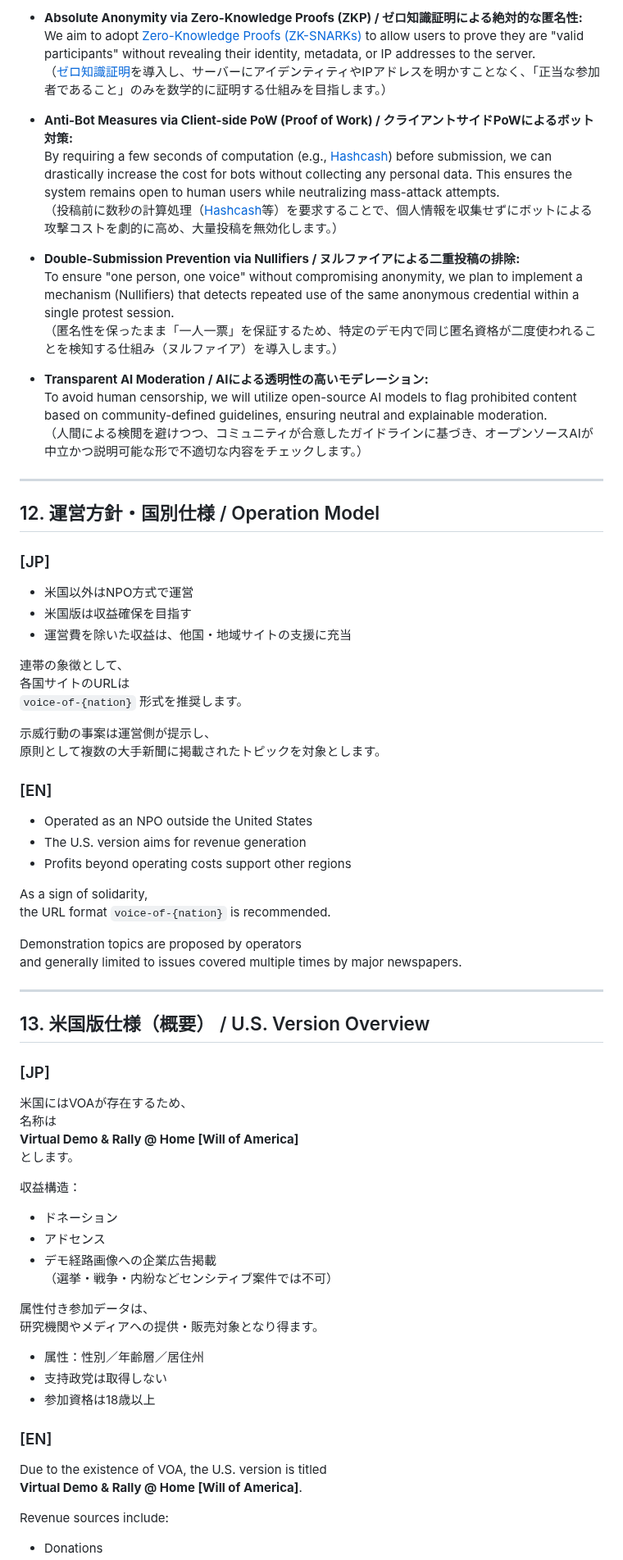
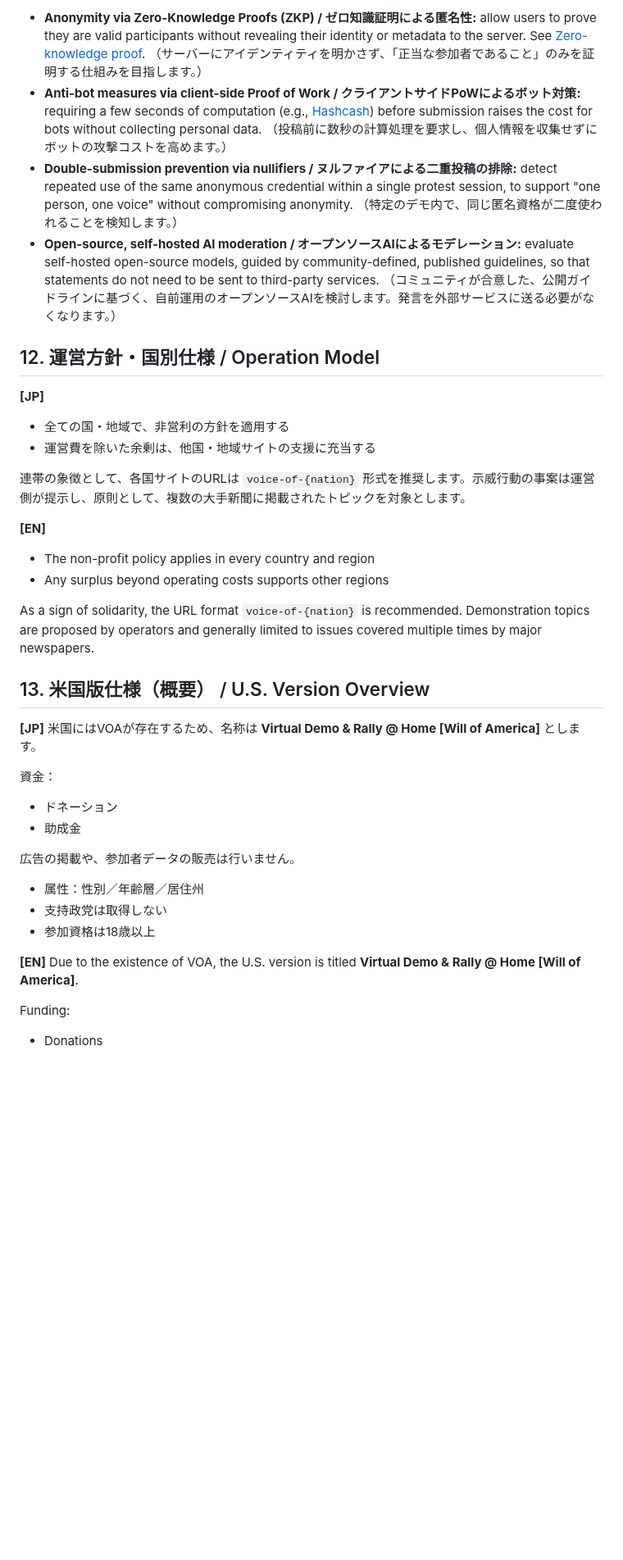
Before and after one commit to voice-of-japan/Virtual-Protest-Protocol, a Markdown page: README.md, the part around one of its changes. Shown at 82% size. GitHub-like rendering; blank space fills up the shorter version.

Commit message:
Revise README.md for improved clarity and structure
Revise README.

```diff
--- a/README.md
+++ b/README.md
@@ -291,73 +212,42 @@ To achieve both "complete anonymity" and "democratic integrity" at a professiona
 
-*   **Absolute Anonymity via Zero-Knowledge Proofs (ZKP) / ゼロ知識証明による絶対的な匿名性:**
-    We aim to adopt [Zero-Knowledge Proofs (ZK-SNARKs)](https://ethereum.org) to allow users to prove they are "valid participants" without revealing their identity, metadata, or IP addresses to the server.
-    （[ゼロ知識証明](https://ja.wikipedia.org)を導入し、サーバーにアイデンティティやIPアドレスを明かすことなく、「正当な参加者であること」のみを数学的に証明する仕組みを目指します。）
-
-*   **Anti-Bot Measures via Client-side PoW (Proof of Work) / クライアントサイドPoWによるボット対策:**
-    By requiring a few seconds of computation (e.g., [Hashcash](https://en.wikipedia.org)) before submission, we can drastically increase the cost for bots without collecting any personal data. This ensures the system remains open to human users while neutralizing mass-attack attempts.
-    （投稿前に数秒の計算処理（[Hashcash](https://ja.wikipedia.org)等）を要求することで、個人情報を収集せずにボットによる攻撃コストを劇的に高め、大量投稿を無効化します。）
-
-*   **Double-Submission Prevention via Nullifiers / ヌルファイアによる二重投稿の排除:**
-    To ensure "one person, one voice" without compromising anonymity, we plan to implement a mechanism (Nullifiers) that detects repeated use of the same anonymous credential within a single protest session.
-    （匿名性を保ったまま「一人一票」を保証するため、特定のデモ内で同じ匿名資格が二度使われることを検知する仕組み（ヌルファイア）を導入します。）
-
-*   **Transparent AI Moderation / AIによる透明性の高いモデレーション:**
-    To avoid human censorship, we will utilize open-source AI models to flag prohibited content based on community-defined guidelines, ensuring neutral and explainable moderation.
-    （人間による検閲を避けつつ、コミュニティが合意したガイドラインに基づき、オープンソースAIが中立かつ説明可能な形で不適切な内容をチェックします。）
-
----
+- **Anonymity via Zero-Knowledge Proofs (ZKP) / ゼロ知識証明による匿名性:** allow users to prove they are valid participants without revealing their identity or metadata to the server. See [Zero-knowledge proof](https://en.wikipedia.org/wiki/Zero-knowledge_proof).
+  （サーバーにアイデンティティを明かさず、「正当な参加者であること」のみを証明する仕組みを目指します。）
+- **Anti-bot measures via client-side Proof of Work / クライアントサイドPoWによるボット対策:** requiring a few seconds of computation (e.g., [Hashcash](https://en.wikipedia.org/wiki/Hashcash)) before submission raises the cost for bots without collecting personal data.
+  （投稿前に数秒の計算処理を要求し、個人情報を収集せずにボットの攻撃コストを高めます。）
+- **Double-submission prevention via nullifiers / ヌルファイアによる二重投稿の排除:** detect repeated use of the same anonymous credential within a single protest session, to support "one person, one voice" without compromising anonymity.
+  （特定のデモ内で、同じ匿名資格が二度使われることを検知します。）
+- **Open-source, self-hosted AI moderation / オープンソースAIによるモデレーション:** evaluate self-hosted open-source models, guided by community-defined, published guidelines, so that statements do not need to be sent to third-party services.
+  （コミュニティが合意した、公開ガイドラインに基づく、自前運用のオープンソースAIを検討します。発言を外部サービスに送る必要がなくなります。）
 
 ## 12. 運営方針・国別仕様 / Operation Model
 
-### [JP]
-- 米国以外はNPO方式で運営
-- 米国版は収益確保を目指す
-- 運営費を除いた収益は、他国・地域サイトの支援に充当
+**[JP]**
+- 全ての国・地域で、非営利の方針を適用する
+- 運営費を除いた余剰は、他国・地域サイトの支援に充当する
 
-連帯の象徴として、
-各国サイトのURLは
-`voice-of-{nation}` 形式を推奨します。
+連帯の象徴として、各国サイトのURLは `voice-of-{nation}` 形式を推奨します。示威行動の事案は運営側が提示し、原則として、複数の大手新聞に掲載されたトピックを対象とします。
 
-示威行動の事案は運営側が提示し、
-原則として複数の大手新聞に掲載されたトピックを対象とします。
+**[EN]**
+- The non-profit policy applies in every country and region
+- Any surplus beyond operating costs supports other regions
 
-### [EN]
-- Operated as an NPO outside the United States
-- The U.S. version aims for revenue generation
-- Profits beyond operating costs support other regions
-
-As a sign of solidarity,
-the URL format `voice-of-{nation}` is recommended.
-
-Demonstration topics are proposed by operators
-and generally limited to issues covered multiple times by major newspapers.
-
----
+As a sign of solidarity, the URL format `voice-of-{nation}` is recommended. Demonstration topics are proposed by operators and generally limited to issues covered multiple times by major newspapers.
 
 ## 13. 米国版仕様（概要） / U.S. Version Overview
 
-### [JP]
-米国にはVOAが存在するため、
-名称は
-**Virtual Demo & Rally @ Home [Will of America]**
-とします。
+**[JP]** 米国にはVOAが存在するため、名称は **Virtual Demo & Rally @ Home [Will of America]** とします。
 
-収益構造：
+資金：
 - ドネーション
-- アドセンス
-- デモ経路画像への企業広告掲載
-  （選挙・戦争・内紛などセンシティブ案件では不可）
+- 助成金
 
-属性付き参加データは、
-研究機関やメディアへの提供・販売対象となり得ます。
+広告の掲載や、参加者データの販売は行いません。
 
 - 属性：性別／年齢層／居住州
 - 支持政党は取得しない
 - 参加資格は18歳以上
 
-### [EN]
-Due to the existence of VOA, the U.S. version is titled
-**Virtual Demo & Rally @ Home [Will of America]**.
+**[EN]** Due to the existence of VOA, the U.S. version is titled **Virtual Demo & Rally @ Home [Will of America]**.
 
-Revenue sources include:
+Funding:
 - Donations
```
Also changed, not shown: other parts of README.md (+155 -229 lines).
